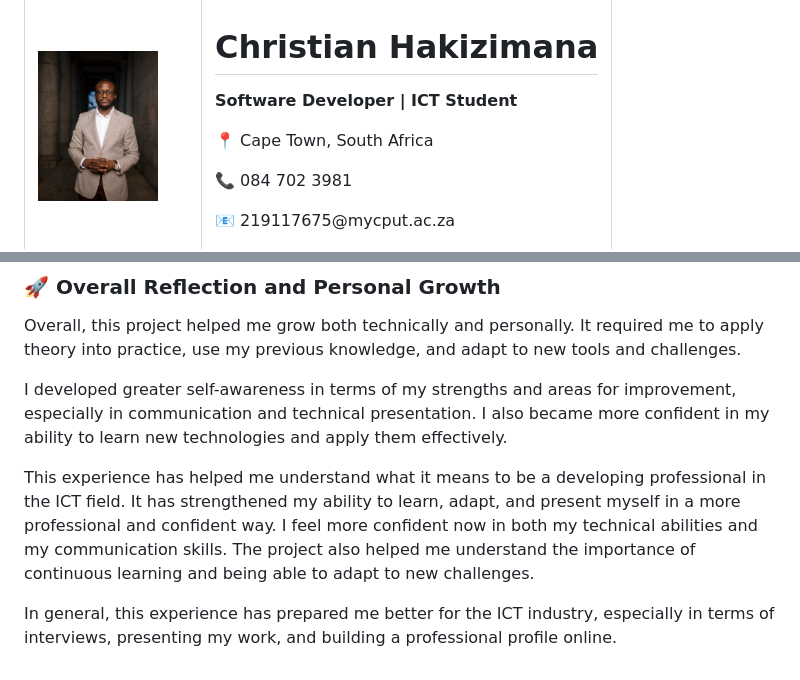
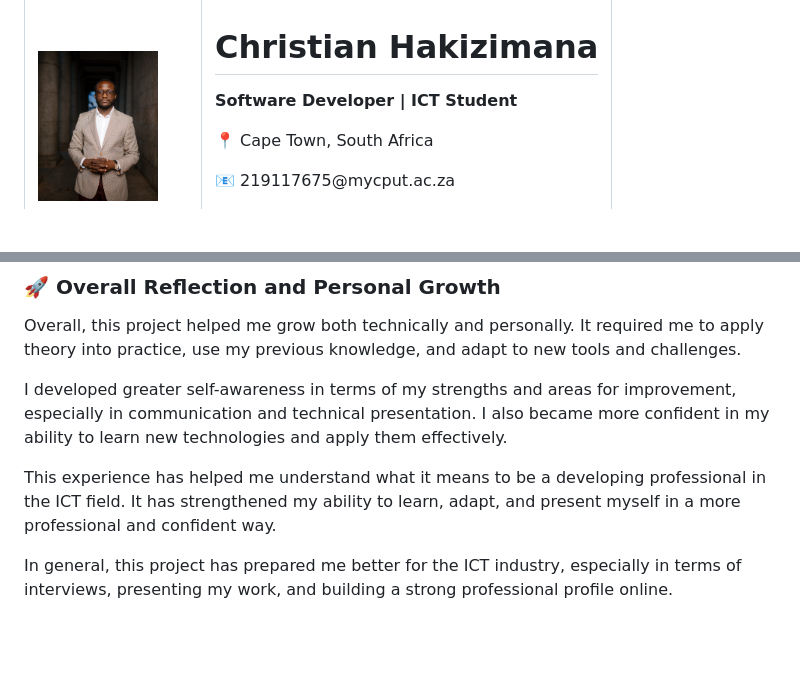
Before and after one commit to 219117675/ChristianHakizimana.github.io, a Markdown page: index.md, 2 parts joined by grey strips. Drawn GitHub-style; blank space fills up the shorter version.

```diff
--- a/index.md
+++ b/index.md
@@ -7,5 +7,4 @@
       <h1 style="margin-bottom:5px;">Christian Hakizimana</h1>
       <p style="margin:0;"><strong>Software Developer | ICT Student</strong></p>
       <p style="margin:0;">📍 Cape Town, South Africa</p>
-      <p style="margin:0;">📞 084 702 3981</p>
       <p style="margin:0;">📧 219117675@mycput.ac.za</p>
@@ -155,6 +153,5 @@ Overall, this project helped me grow both technically and personally. It require
 I developed greater self-awareness in terms of my strengths and areas for improvement, especially in communication and technical presentation. I also became more confident in my ability to learn new technologies and apply them effectively.
 
 This experience has helped me understand what it means to be a developing professional in the ICT field. It has strengthened my ability to learn, adapt, and present myself in a more professional and confident way.
-I feel more confident now in both my technical abilities and my communication skills. The project also helped me understand the importance of continuous learning and being able to adapt to new challenges.
 
-In general, this experience has prepared me better for the ICT industry, especially in terms of interviews, presenting my work, and building a professional profile online.
+In general, this project has prepared me better for the ICT industry, especially in terms of interviews, presenting my work, and building a strong professional profile online.
```
Also changed, not shown: other parts of index.md (+29 -30 lines).
